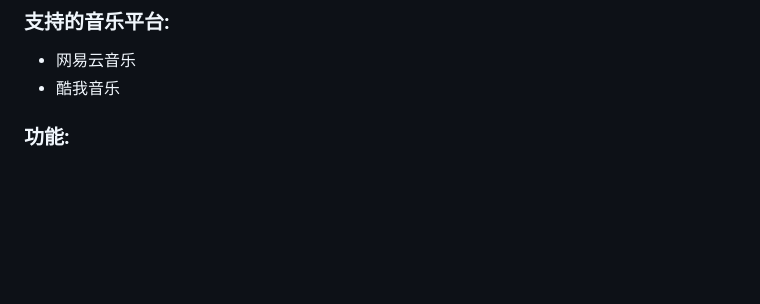
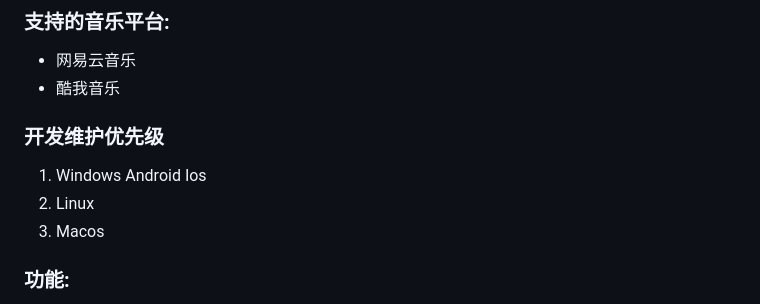
Before and after one commit to canxin121/app_rhyme, a Markdown page: README.md, the part around the change. Rendered like a GitHub page; blank space fills up the shorter version.

```diff
--- a/README.md
+++ b/README.md
@@ -7,6 +7,11 @@
 ### 支持的音乐平台:
 - 网易云音乐
 - 酷我音乐
+
+### 开发维护优先级
+1. Windows Android Ios
+2. Linux
+3. Macos
 
 ### 功能:
 - 移动设备视图
```
